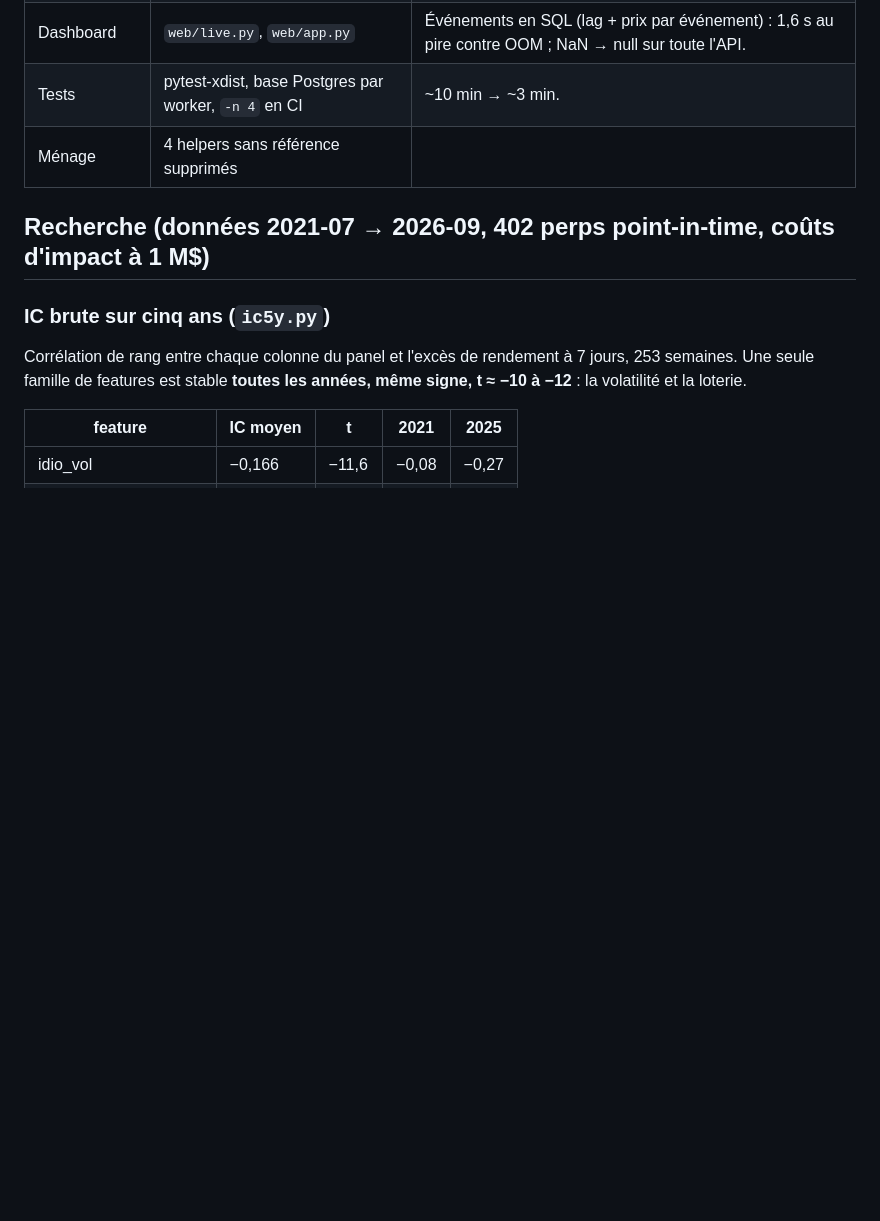
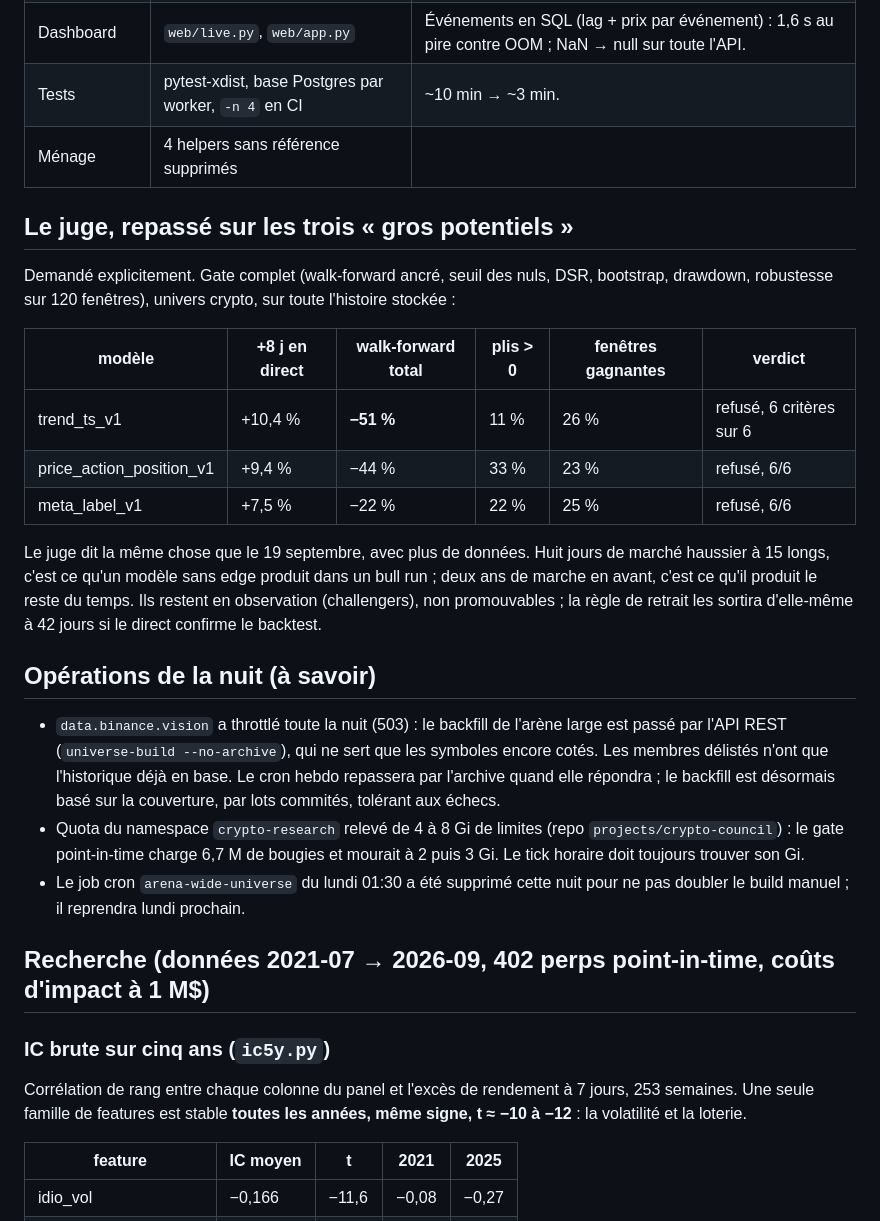
Before and after one commit to ErwanBAILLON/ArenaCrypto, a Markdown page: docs/specs/2026-09-28-night-rd.md, the part around the change. Rendered like a GitHub page; blank space fills up the shorter version.

Commit message:
docs(night): the three judge verdicts and the night's operations
Co-Authored-By: Claude Fable 5.1 <noreply@anthropic.com>

```diff
--- a/docs/specs/2026-09-28-night-rd.md
+++ b/docs/specs/2026-09-28-night-rd.md
@@ -18,6 +18,39 @@ chercher pour de vrai du côté du ML.
 | Dashboard | `web/live.py`, `web/app.py` | Événements en SQL (lag + prix par événement) : 1,6 s au pire contre OOM ; NaN → null sur toute l'API. |
 | Tests | pytest-xdist, base Postgres par worker, `-n 4` en CI | ~10 min → ~3 min. |
 | Ménage | 4 helpers sans référence supprimés | |
+
+## Le juge, repassé sur les trois « gros potentiels »
+
+Demandé explicitement. Gate complet (walk-forward ancré, seuil des nuls,
+DSR, bootstrap, drawdown, robustesse sur 120 fenêtres), univers crypto, sur
+toute l'histoire stockée :
+
+| modèle | +8 j en direct | walk-forward total | plis > 0 | fenêtres gagnantes | verdict |
+|---|---|---|---|---|---|
+| trend_ts_v1 | +10,4 % | **−51 %** | 11 % | 26 % | refusé, 6 critères sur 6 |
+| price_action_position_v1 | +9,4 % | −44 % | 33 % | 23 % | refusé, 6/6 |
+| meta_label_v1 | +7,5 % | −22 % | 22 % | 25 % | refusé, 6/6 |
+
+Le juge dit la même chose que le 19 septembre, avec plus de données. Huit
+jours de marché haussier à 15 longs, c'est ce qu'un modèle sans edge produit
+dans un bull run ; deux ans de marche en avant, c'est ce qu'il produit le
+reste du temps. Ils restent en observation (challengers), non promouvables ;
+la règle de retrait les sortira d'elle-même à 42 jours si le direct confirme
+le backtest.
+
+## Opérations de la nuit (à savoir)
+
+- `data.binance.vision` a throttlé toute la nuit (503) : le backfill de
+  l'arène large est passé par l'API REST (`universe-build --no-archive`),
+  qui ne sert que les symboles encore cotés. Les membres délistés n'ont que
+  l'historique déjà en base. Le cron hebdo repassera par l'archive quand elle
+  répondra ; le backfill est désormais basé sur la couverture, par lots
+  commités, tolérant aux échecs.
+- Quota du namespace `crypto-research` relevé de 4 à 8 Gi de limites (repo
+  `projects/crypto-council`) : le gate point-in-time charge 6,7 M de bougies
+  et mourait à 2 puis 3 Gi. Le tick horaire doit toujours trouver son Gi.
+- Le job cron `arena-wide-universe` du lundi 01:30 a été supprimé cette nuit
+  pour ne pas doubler le build manuel ; il reprendra lundi prochain.
 
 ## Recherche (données 2021-07 → 2026-09, 402 perps point-in-time, coûts d'impact à 1 M$)
 
```
